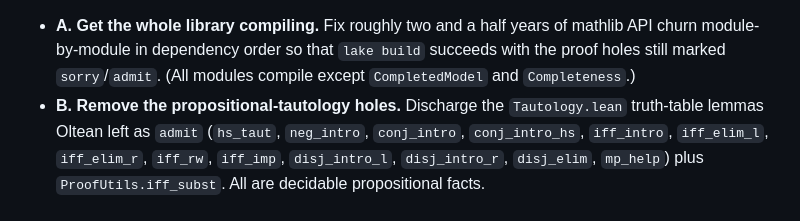
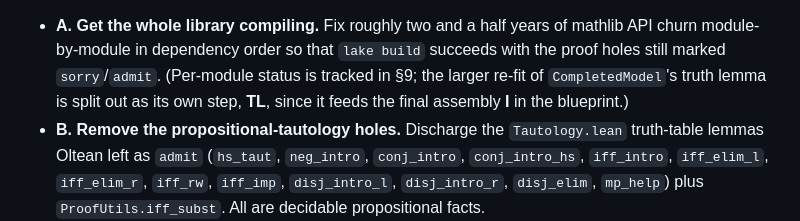
Before and after one commit to catskillsresearch/hybrid_logic_lean_revisited, a Markdown page: arxiv.md, the part around one of its changes. Rendered like a GitHub page.

```diff
--- a/arxiv.md
+++ b/arxiv.md
@@ -288,8 +303,9 @@ original `Tautology.lean` already carries the thirteen `admit`s below.)
 
 - **A. Get the whole library compiling.** Fix roughly two and a half years of mathlib
   API churn module-by-module in dependency order so that `lake build` succeeds with the
-  proof holes still marked `sorry`/`admit`. (All modules compile except `CompletedModel`
-  and `Completeness`.)
+  proof holes still marked `sorry`/`admit`. (Per-module status is tracked in §9; the
+  larger re-fit of `CompletedModel`'s truth lemma is split out as its own step, **TL**,
+  since it feeds the final assembly **I** in the blueprint.)
 - **B. Remove the propositional-tautology holes.** Discharge the `Tautology.lean`
   truth-table lemmas Oltean left as `admit` (`hs_taut`, `neg_intro`, `conj_intro`,
   `conj_intro_hs`, `iff_intro`, `iff_elim_l`, `iff_elim_r`, `iff_rw`, `iff_imp`,
```
Also changed, not shown: other parts of arxiv.md (+33 -12 lines).
